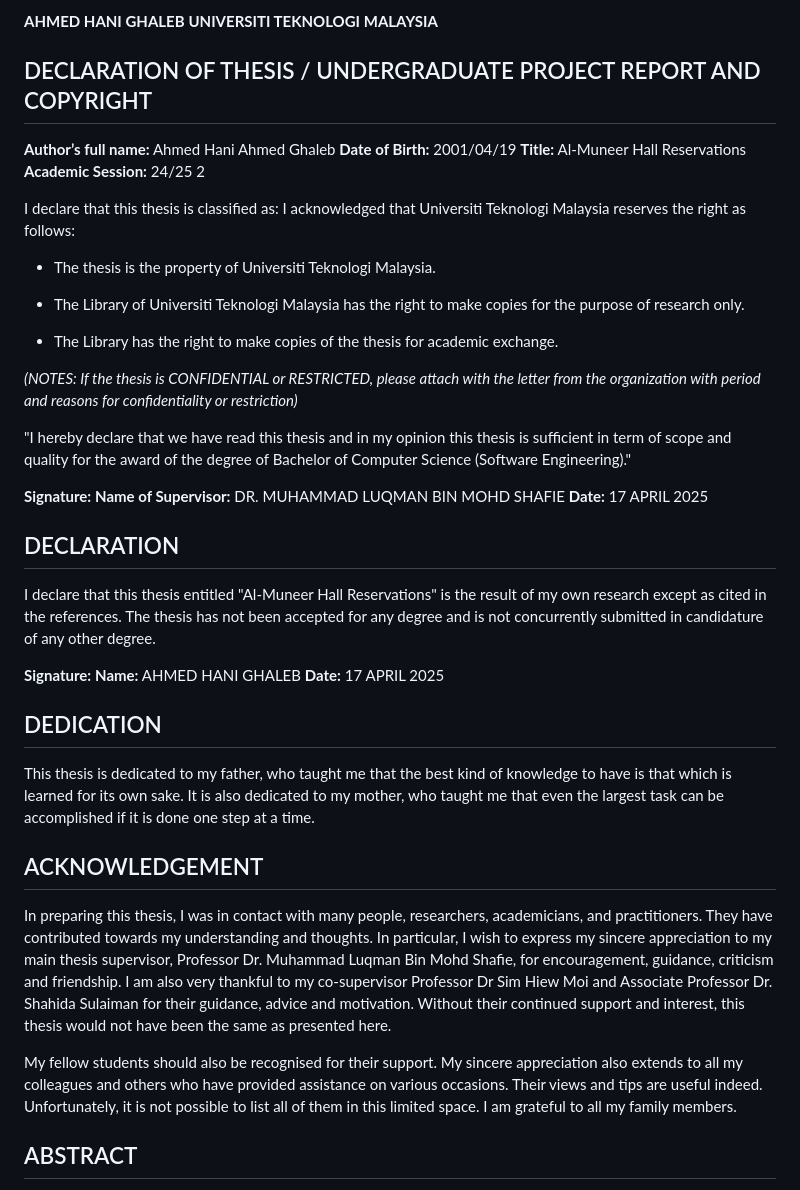
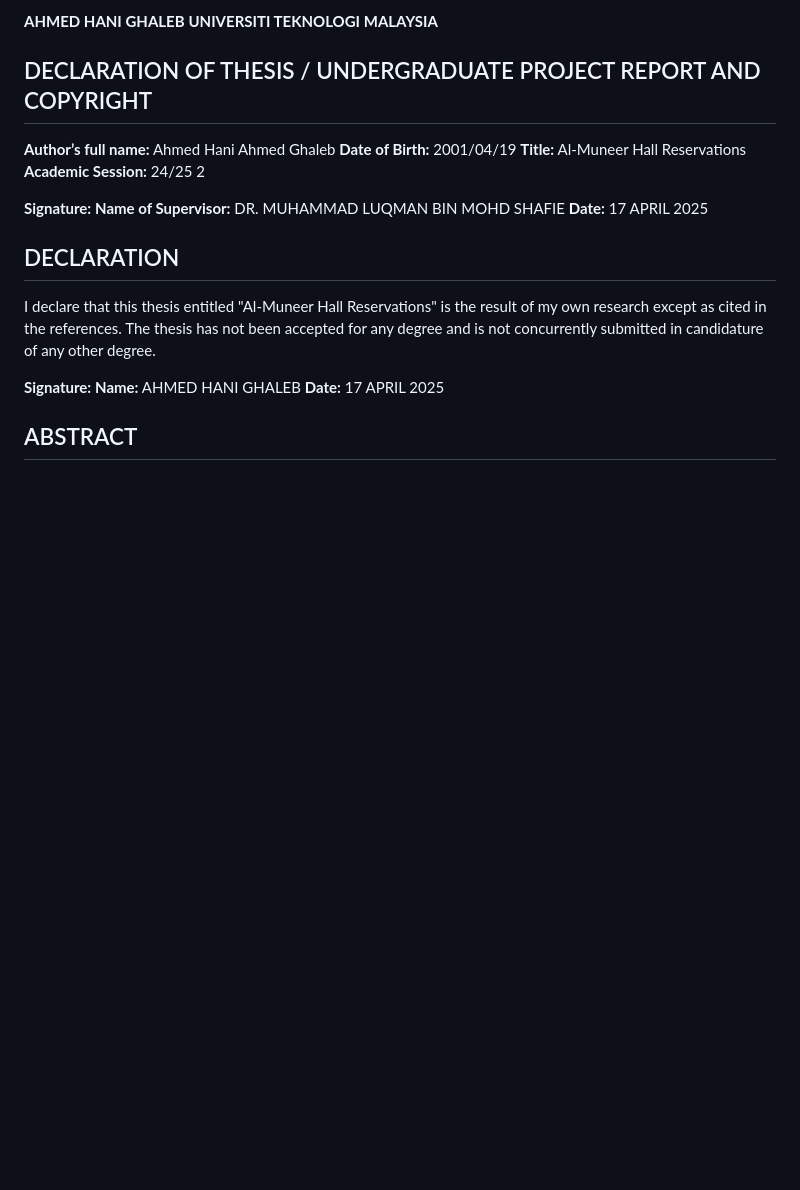
Before and after one commit to 7azmi/Al-Muneer-Portal, a Markdown page: Academic fluff (temp)/main_report.md, the part around the change. GitHub-like rendering; blank space fills up the shorter version.

Commit message:
deleted irrelevant sections

```diff
--- a/Academic fluff (temp)/main_report.md
+++ b/Academic fluff (temp)/main_report.md
@@ -8,18 +8,6 @@
 
 **Author’s full name:** Ahmed Hani Ahmed Ghaleb **Date of Birth:** 2001/04/19 **Title:** Al-Muneer Hall Reservations **Academic Session:** 24/25 2
 
-I declare that this thesis is classified as: I acknowledged that Universiti Teknologi Malaysia reserves the right as follows:
-
-- The thesis is the property of Universiti Teknologi Malaysia.
-
-- The Library of Universiti Teknologi Malaysia has the right to make copies for the purpose of research only.
-
-- The Library has the right to make copies of the thesis for academic exchange.
-
-_(NOTES: If the thesis is CONFIDENTIAL or RESTRICTED, please attach with the letter from the organization with period and reasons for confidentiality or restriction)_
-
-"I hereby declare that we have read this thesis and in my opinion this thesis is sufficient in term of scope and quality for the award of the degree of Bachelor of Computer Science (Software Engineering)."
-
 **Signature:** **Name of Supervisor:** DR. MUHAMMAD LUQMAN BIN MOHD SHAFIE **Date:** 17 APRIL 2025
 
 ## DECLARATION
@@ -28,15 +16,6 @@ I declare that this thesis entitled "Al-Muneer Hall Reservations" is the result
 
 **Signature:** **Name:** AHMED HANI GHALEB **Date:** 17 APRIL 2025
 
-## DEDICATION
-
-This thesis is dedicated to my father, who taught me that the best kind of knowledge to have is that which is learned for its own sake. It is also dedicated to my mother, who taught me that even the largest task can be accomplished if it is done one step at a time.
-
-## ACKNOWLEDGEMENT
-
-In preparing this thesis, I was in contact with many people, researchers, academicians, and practitioners. They have contributed towards my understanding and thoughts. In particular, I wish to express my sincere appreciation to my main thesis supervisor, Professor Dr. Muhammad Luqman Bin Mohd Shafie, for encouragement, guidance, criticism and friendship. I am also very thankful to my co-supervisor Professor Dr Sim Hiew Moi and Associate Professor Dr. Shahida Sulaiman for their guidance, advice and motivation. Without their continued support and interest, this thesis would not have been the same as presented here.
-
-My fellow students should also be recognised for their support. My sincere appreciation also extends to all my colleagues and others who have provided assistance on various occasions. Their views and tips are useful indeed. Unfortunately, it is not possible to list all of them in this limited space. I am grateful to all my family members.
 
 ## ABSTRACT
 
```
